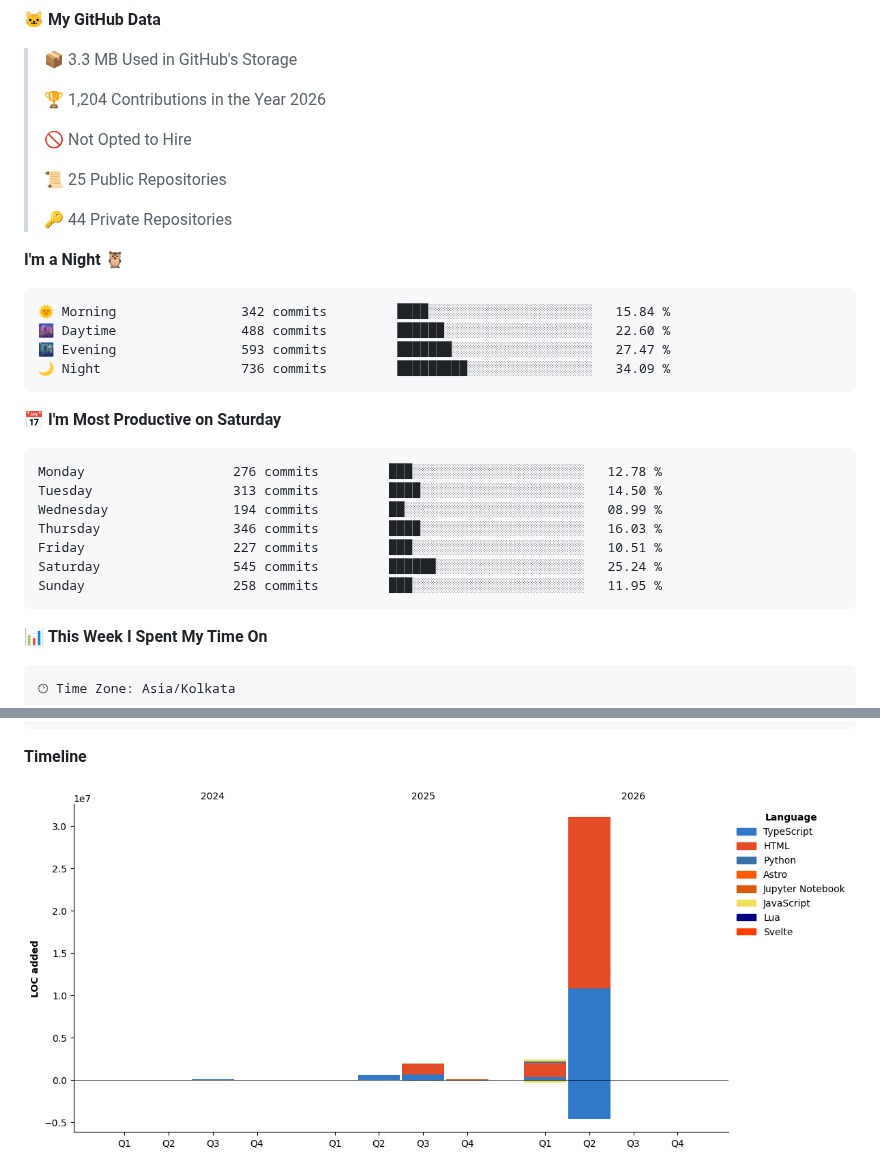
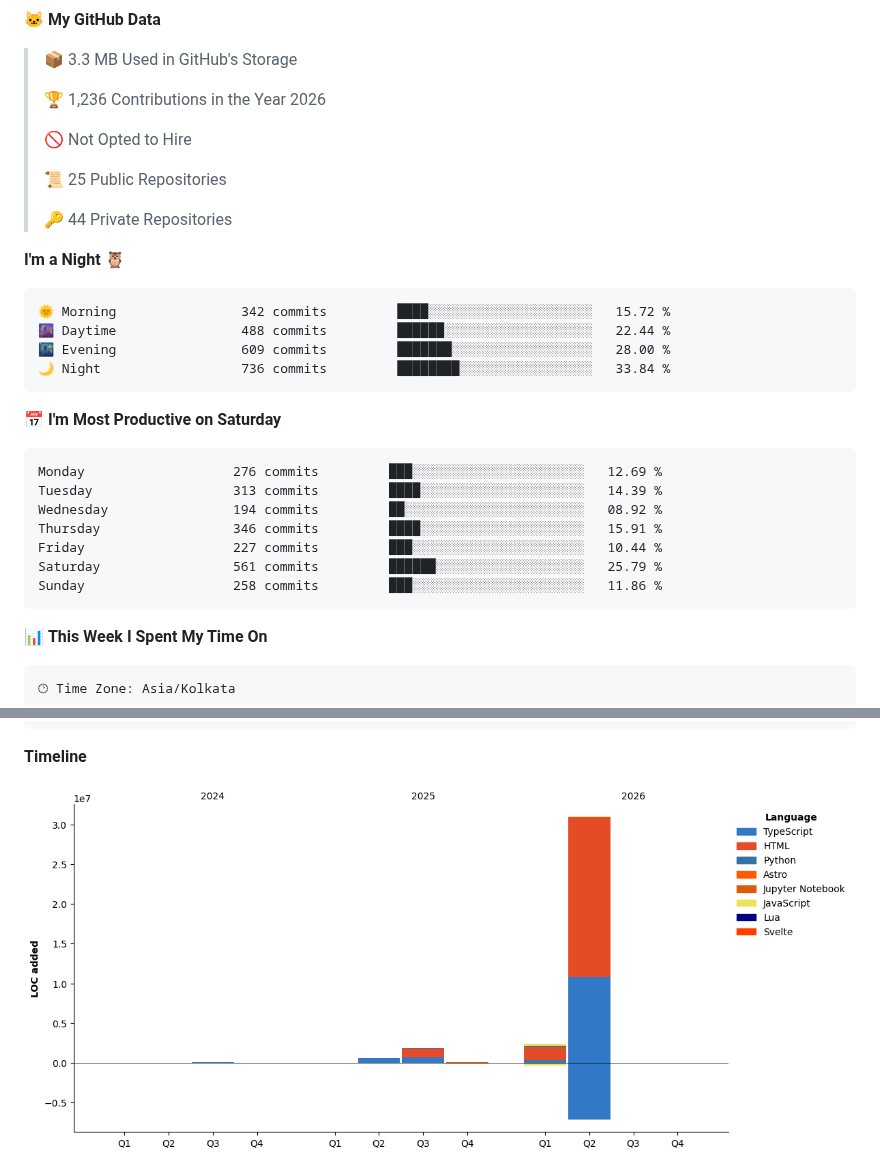
Before and after one commit to Paranjayy/paranjayy, a Markdown page: README.md, 2 parts joined by grey strips. Rendered like a GitHub page; pictures changed too: assets/bar_graph.png; folded sections open.

Commit message:
Updated with Dev Metrics

````diff
--- a/README.md
+++ b/README.md
@@ -78,7 +78,7 @@
 
 > 📦 3.3 MB Used in GitHub's Storage
  >
-> 🏆 1,204 Contributions in the Year 2026
+> 🏆 1,236 Contributions in the Year 2026
  >
 > 🚫 Not Opted to Hire
  >
@@ -89,21 +89,21 @@
 **I'm a Night 🦉**
 
 ```text
-🌞 Morning                342 commits         ████░░░░░░░░░░░░░░░░░░░░░   15.84 %
-🌆 Daytime                488 commits         ██████░░░░░░░░░░░░░░░░░░░   22.60 %
-🌃 Evening                593 commits         ███████░░░░░░░░░░░░░░░░░░   27.47 %
-🌙 Night                  736 commits         █████████░░░░░░░░░░░░░░░░   34.09 %
+🌞 Morning                342 commits         ████░░░░░░░░░░░░░░░░░░░░░   15.72 %
+🌆 Daytime                488 commits         ██████░░░░░░░░░░░░░░░░░░░   22.44 %
+🌃 Evening                609 commits         ███████░░░░░░░░░░░░░░░░░░   28.00 %
+🌙 Night                  736 commits         ████████░░░░░░░░░░░░░░░░░   33.84 %
 ```
 📅 **I'm Most Productive on Saturday**
 
 ```text
-Monday                   276 commits         ███░░░░░░░░░░░░░░░░░░░░░░   12.78 %
-Tuesday                  313 commits         ████░░░░░░░░░░░░░░░░░░░░░   14.50 %
-Wednesday                194 commits         ██░░░░░░░░░░░░░░░░░░░░░░░   08.99 %
-Thursday                 346 commits         ████░░░░░░░░░░░░░░░░░░░░░   16.03 %
-Friday                   227 commits         ███░░░░░░░░░░░░░░░░░░░░░░   10.51 %
-Saturday                 545 commits         ██████░░░░░░░░░░░░░░░░░░░   25.24 %
-Sunday                   258 commits         ███░░░░░░░░░░░░░░░░░░░░░░   11.95 %
+Monday                   276 commits         ███░░░░░░░░░░░░░░░░░░░░░░   12.69 %
+Tuesday                  313 commits         ████░░░░░░░░░░░░░░░░░░░░░   14.39 %
+Wednesday                194 commits         ██░░░░░░░░░░░░░░░░░░░░░░░   08.92 %
+Thursday                 346 commits         ████░░░░░░░░░░░░░░░░░░░░░   15.91 %
+Friday                   227 commits         ███░░░░░░░░░░░░░░░░░░░░░░   10.44 %
+Saturday                 561 commits         ██████░░░░░░░░░░░░░░░░░░░   25.79 %
+Sunday                   258 commits         ███░░░░░░░░░░░░░░░░░░░░░░   11.86 %
 ```
 
 
````
Also changed, not shown: other parts of README.md (+1 -1 lines).
